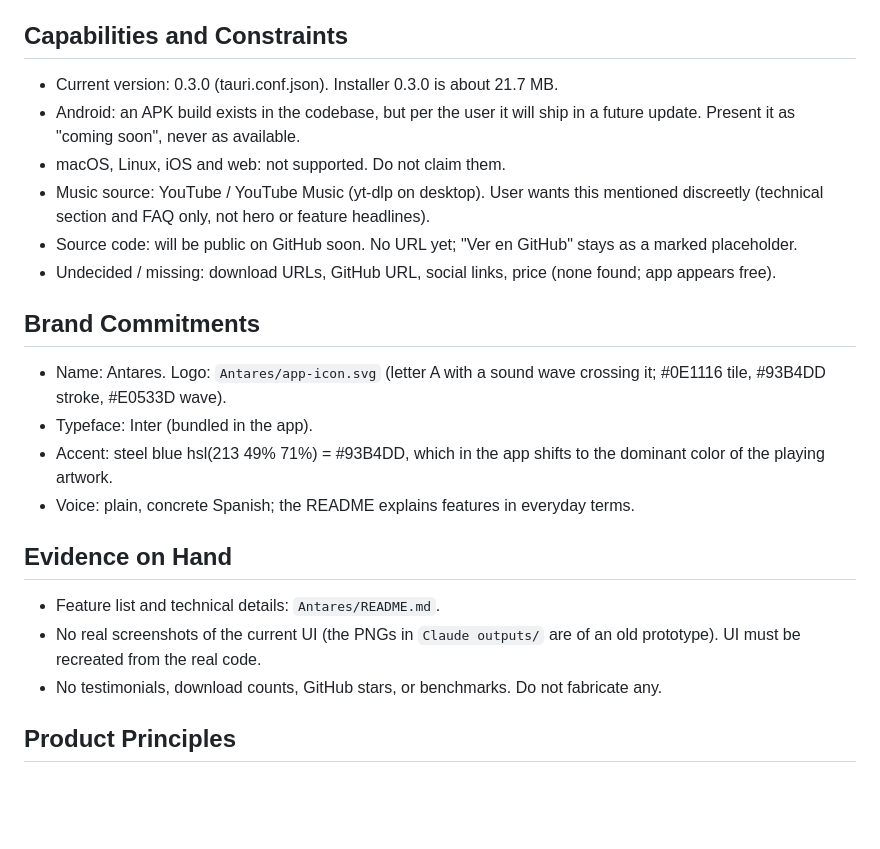
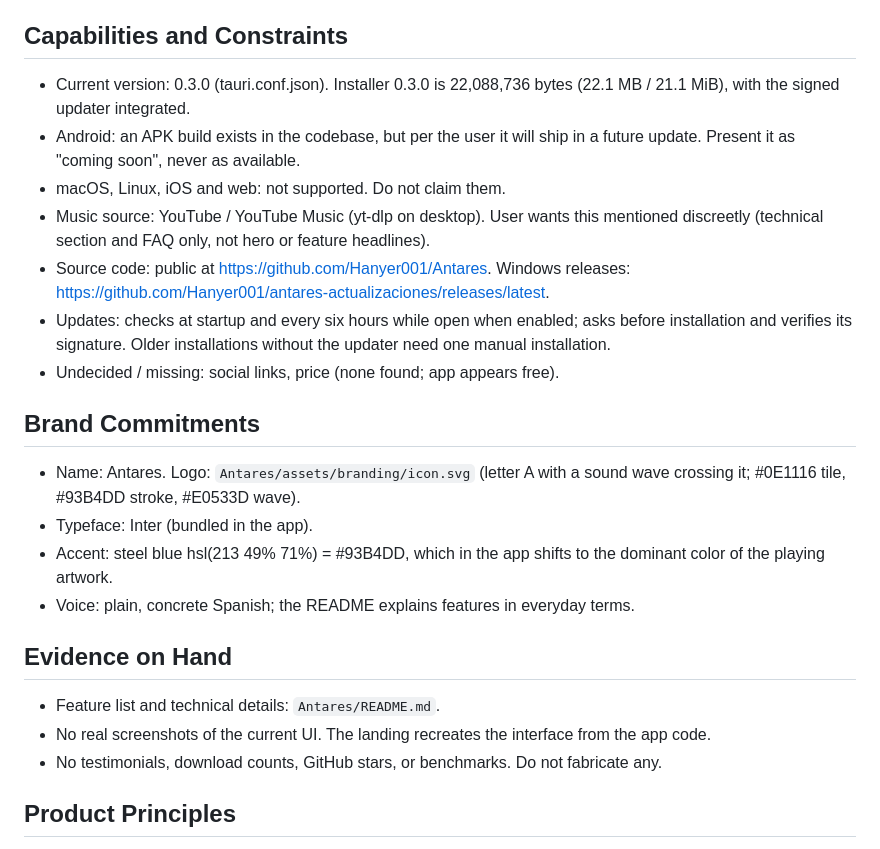
Before and after one commit to Hanyer001/Pagina-Antares, a Markdown page: landing-antares/docs/PRODUCT.md, the part around the change. GitHub-like rendering; blank space fills up the shorter version.

Commit message:
Documentar descarga oficial y actualizador

```diff
--- a/landing-antares/docs/PRODUCT.md
+++ b/landing-antares/docs/PRODUCT.md
@@ -32,16 +32,17 @@ Windows desktop (installer `Antares_<version>_x64-setup.exe`, per-user, no admin
 
 ## Capabilities and Constraints
 
-- Current version: 0.3.0 (tauri.conf.json). Installer 0.3.0 is about 21.7 MB.
+- Current version: 0.3.0 (tauri.conf.json). Installer 0.3.0 is 22,088,736 bytes (22.1 MB / 21.1 MiB), with the signed updater integrated.
 - Android: an APK build exists in the codebase, but per the user it will ship in a future update. Present it as "coming soon", never as available.
 - macOS, Linux, iOS and web: not supported. Do not claim them.
 - Music source: YouTube / YouTube Music (yt-dlp on desktop). User wants this mentioned discreetly (technical section and FAQ only, not hero or feature headlines).
-- Source code: will be public on GitHub soon. No URL yet; "Ver en GitHub" stays as a marked placeholder.
-- Undecided / missing: download URLs, GitHub URL, social links, price (none found; app appears free).
+- Source code: public at https://github.com/Hanyer001/Antares. Windows releases: https://github.com/Hanyer001/antares-actualizaciones/releases/latest.
+- Updates: checks at startup and every six hours while open when enabled; asks before installation and verifies its signature. Older installations without the updater need one manual installation.
+- Undecided / missing: social links, price (none found; app appears free).
 
 ## Brand Commitments
 
-- Name: Antares. Logo: `Antares/app-icon.svg` (letter A with a sound wave crossing it; #0E1116 tile, #93B4DD stroke, #E0533D wave).
+- Name: Antares. Logo: `Antares/assets/branding/icon.svg` (letter A with a sound wave crossing it; #0E1116 tile, #93B4DD stroke, #E0533D wave).
 - Typeface: Inter (bundled in the app).
 - Accent: steel blue hsl(213 49% 71%) = #93B4DD, which in the app shifts to the dominant color of the playing artwork.
 - Voice: plain, concrete Spanish; the README explains features in everyday terms.
@@ -49,7 +50,7 @@ Windows desktop (installer `Antares_<version>_x64-setup.exe`, per-user, no admin
 ## Evidence on Hand
 
 - Feature list and technical details: `Antares/README.md`.
-- No real screenshots of the current UI (the PNGs in `Claude outputs/` are of an old prototype). UI must be recreated from the real code.
+- No real screenshots of the current UI. The landing recreates the interface from the app code.
 - No testimonials, download counts, GitHub stars, or benchmarks. Do not fabricate any.
 
 ## Product Principles
```
